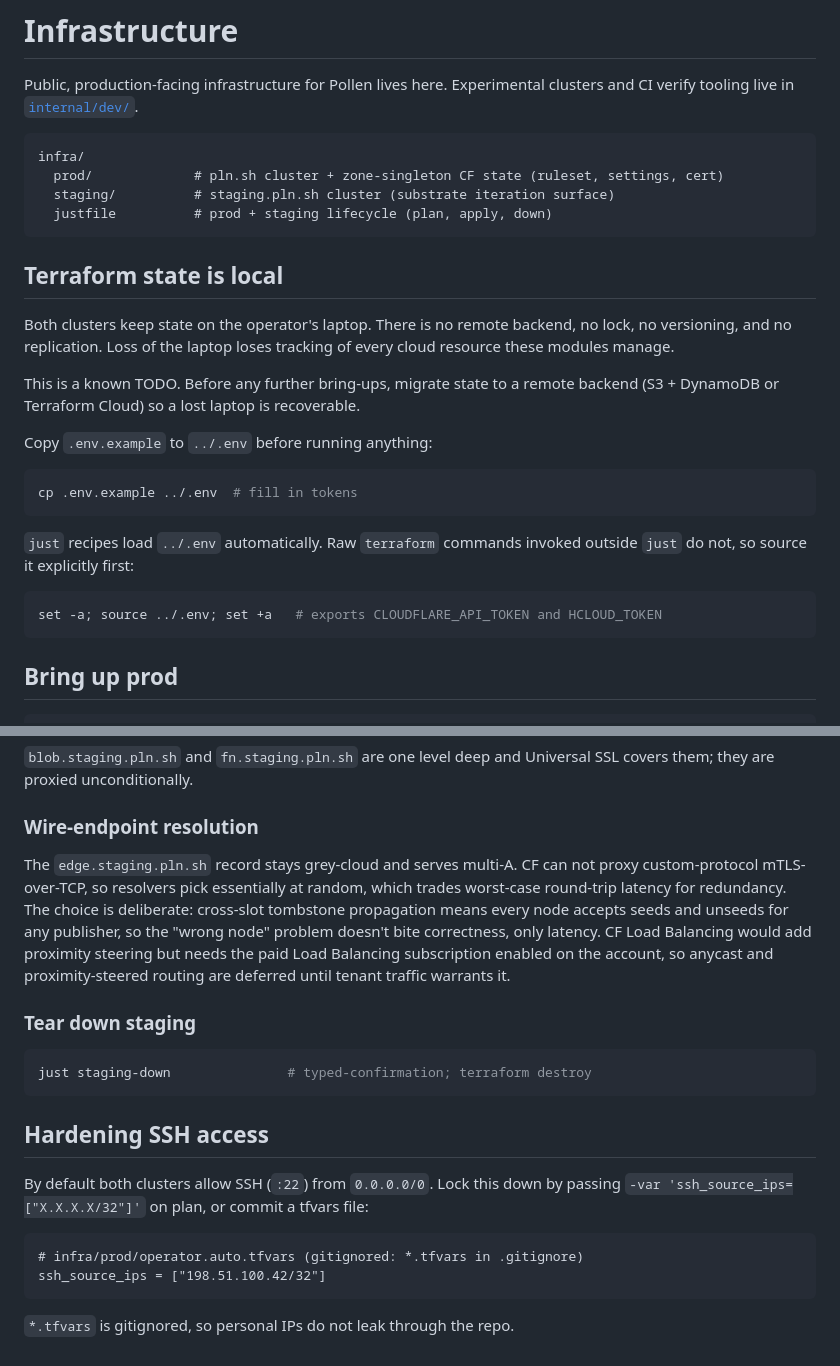
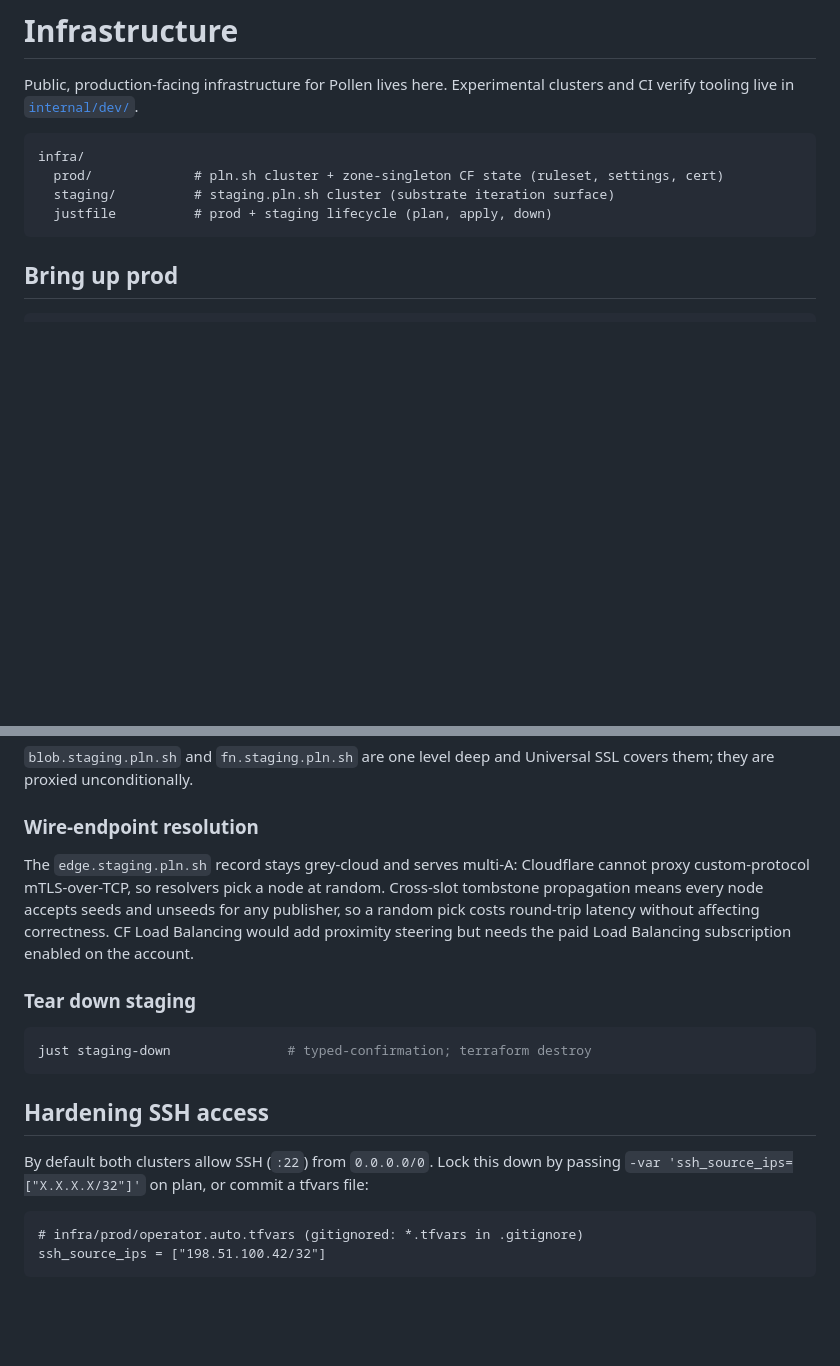
Before and after one commit to Sambigeara/pollen, a Markdown page: infra/README.md, 2 parts joined by grey strips. GitHub-like rendering; blank space fills up the shorter version.

Commit message:
tidy infra readme
Signed-off-by: Sam Lock <sam@swlock.co.uk>

````diff
--- a/infra/README.md
+++ b/infra/README.md
@@ -8,28 +8,6 @@ infra/
   prod/             # pln.sh cluster + zone-singleton CF state (ruleset, settings, cert)
   staging/          # staging.pln.sh cluster (substrate iteration surface)
   justfile          # prod + staging lifecycle (plan, apply, down)
-```
-
-## Terraform state is local
-
-Both clusters keep state on the operator's laptop. There
-is no remote backend, no lock, no versioning, and no replication. Loss of the
-laptop loses tracking of every cloud resource these modules manage.
-
-This is a known TODO. Before any further bring-ups, migrate state to a remote
-backend (S3 + DynamoDB or Terraform Cloud) so a lost laptop is recoverable.
-
-Copy `.env.example` to `../.env` before running anything:
-
-```bash
-cp .env.example ../.env  # fill in tokens
-```
-
-`just` recipes load `../.env` automatically. Raw `terraform` commands invoked
-outside `just` do not, so source it explicitly first:
-
-```bash
-set -a; source ../.env; set +a   # exports CLOUDFLARE_API_TOKEN and HCLOUD_TOKEN
 ```
 
 ## Bring up prod
@@ -156,15 +132,12 @@ SSL covers them; they are proxied unconditionally.
 
 ### Wire-endpoint resolution
 
-The `edge.staging.pln.sh` record stays grey-cloud and serves multi-A. CF can
-not proxy custom-protocol mTLS-over-TCP, so resolvers pick essentially at
-random, which trades worst-case round-trip latency for redundancy. The
-choice is deliberate: cross-slot tombstone propagation means
-every node accepts seeds and unseeds for any publisher, so the "wrong node"
-problem doesn't bite correctness, only latency. CF Load Balancing would add
-proximity steering but needs the paid Load Balancing subscription enabled on
-the account, so anycast and proximity-steered routing are deferred until
-tenant traffic warrants it.
+The `edge.staging.pln.sh` record stays grey-cloud and serves multi-A:
+Cloudflare cannot proxy custom-protocol mTLS-over-TCP, so resolvers pick a
+node at random. Cross-slot tombstone propagation means every node accepts
+seeds and unseeds for any publisher, so a random pick costs round-trip latency
+without affecting correctness. CF Load Balancing would add proximity steering
+but needs the paid Load Balancing subscription enabled on the account.
 
 ### Tear down staging
 
@@ -182,5 +155,3 @@ file:
 # infra/prod/operator.auto.tfvars (gitignored: *.tfvars in .gitignore)
 ssh_source_ips = ["198.51.100.42/32"]
 ```
-
-`*.tfvars` is gitignored, so personal IPs do not leak through the repo.
````
Also changed, not shown: other parts of infra/README.md (+5 -7 lines).
